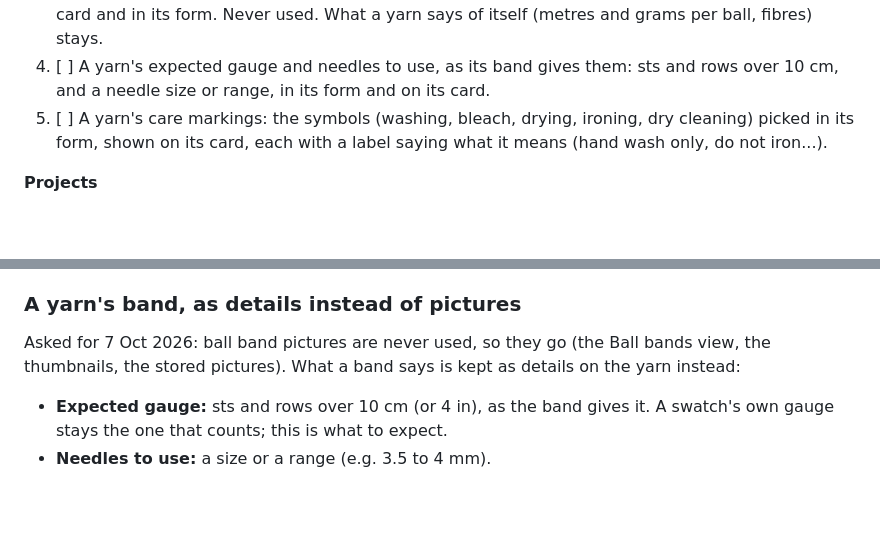
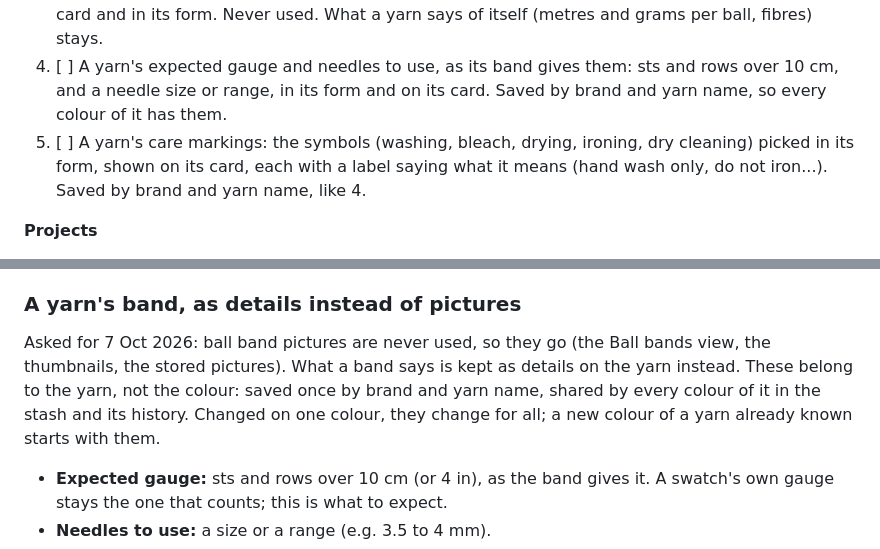
Before and after one commit to shinystarborne/shiny-knitting, a Markdown page: TODO.md, 2 parts joined by grey strips. Drawn GitHub-style; blank space fills up the shorter version.

Commit message:
To-do: a yarn's gauge, needles and care saved by brand and name
Shared by every colour of the yarn, not kept per colour.

```diff
--- a/TODO.md
+++ b/TODO.md
@@ -37,10 +37,11 @@ starting; the details are in the sections under the list.
    says of itself (metres and grams per ball, fibres) stays.
 4. [ ] A yarn's expected gauge and needles to use, as its band gives them:
    sts and rows over 10 cm, and a needle size or range, in its form and on
-   its card.
+   its card. Saved by brand and yarn name, so every colour of it has them.
 5. [ ] A yarn's care markings: the symbols (washing, bleach, drying,
    ironing, dry cleaning) picked in its form, shown on its card, each with a
-   label saying what it means (hand wash only, do not iron...).
+   label saying what it means (hand wash only, do not iron...). Saved by
+   brand and yarn name, like 4.
 
 **Projects**
 
@@ -136,7 +137,10 @@ would keep them apart. Decided (6 Oct 2026): yes, a counter per project.
 
 Asked for 7 Oct 2026: ball band pictures are never used, so they go (the
 Ball bands view, the thumbnails, the stored pictures). What a band says is
-kept as details on the yarn instead:
+kept as details on the yarn instead. These belong to the yarn, not the
+colour: saved once by brand and yarn name, shared by every colour of it in
+the stash and its history. Changed on one colour, they change for all; a new
+colour of a yarn already known starts with them.
 
 - **Expected gauge:** sts and rows over 10 cm (or 4 in), as the band gives
   it. A swatch's own gauge stays the one that counts; this is what to expect.
```
